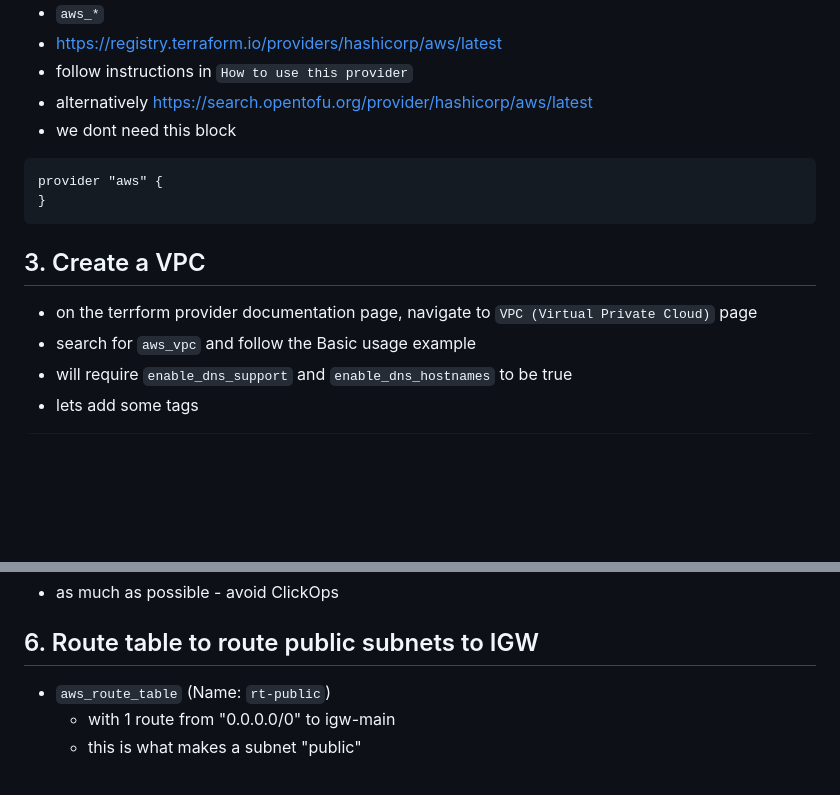
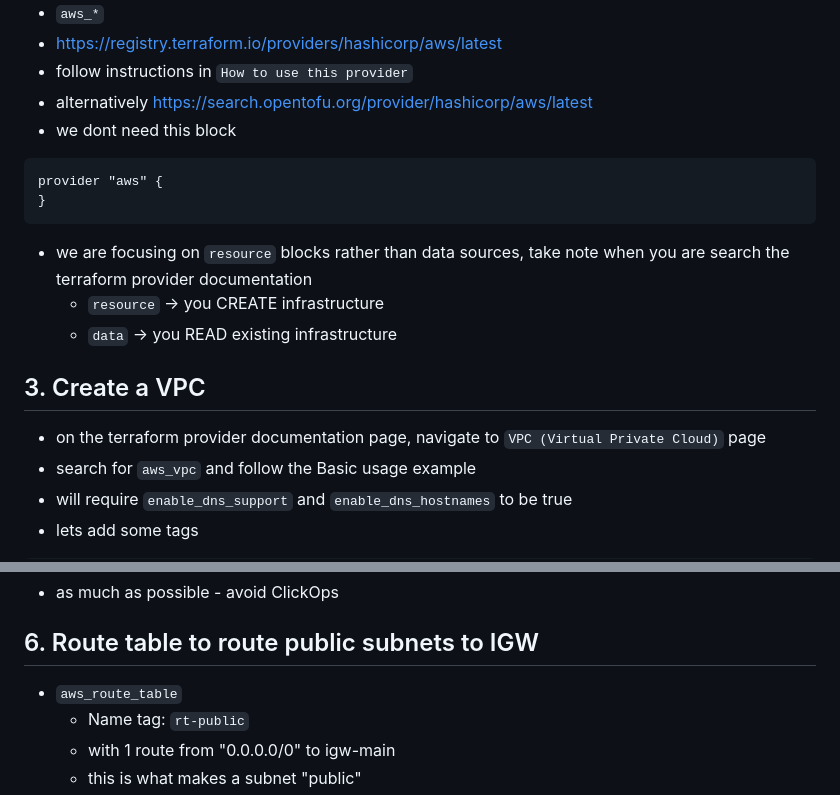
Before and after one commit to kc-zenika/cloud_architecture, a Markdown page: notes/1.2_vpc.md, 2 parts joined by grey strips. Drawn GitHub-style; blank space fills up the shorter version.

````diff
--- a/notes/1.2_vpc.md
+++ b/notes/1.2_vpc.md
@@ -149,9 +149,13 @@
 provider "aws" {
 }
 ```
+- we are focusing on `resource` blocks rather than data sources, take note when you are search the terraform provider documentation
+  - `resource` → you CREATE infrastructure
+  - `data` → you READ existing infrastructure
+
 
 ## 3. Create a VPC
-- on the terrform provider documentation page, navigate to `VPC (Virtual Private Cloud)` page
+- on the terraform provider documentation page, navigate to `VPC (Virtual Private Cloud)` page
 - search for `aws_vpc` and follow the Basic usage example
 - will require `enable_dns_support` and `enable_dns_hostnames` to be true
 - lets add some tags
@@ -231,7 +235,8 @@ terraform apply # else re apply to add tags etc
 - as much as possible - avoid ClickOps
 
 ## 6. Route table to route public subnets to IGW
-- `aws_route_table` (Name: `rt-public`)
+- `aws_route_table`
+  - Name tag: `rt-public`
   - with 1 route from "0.0.0.0/0" to igw-main
   - this is what makes a subnet "public"
 - `aws_route_table_association`
````
Also changed, not shown: other parts of notes/1.2_vpc.md (+1 -1 lines).
